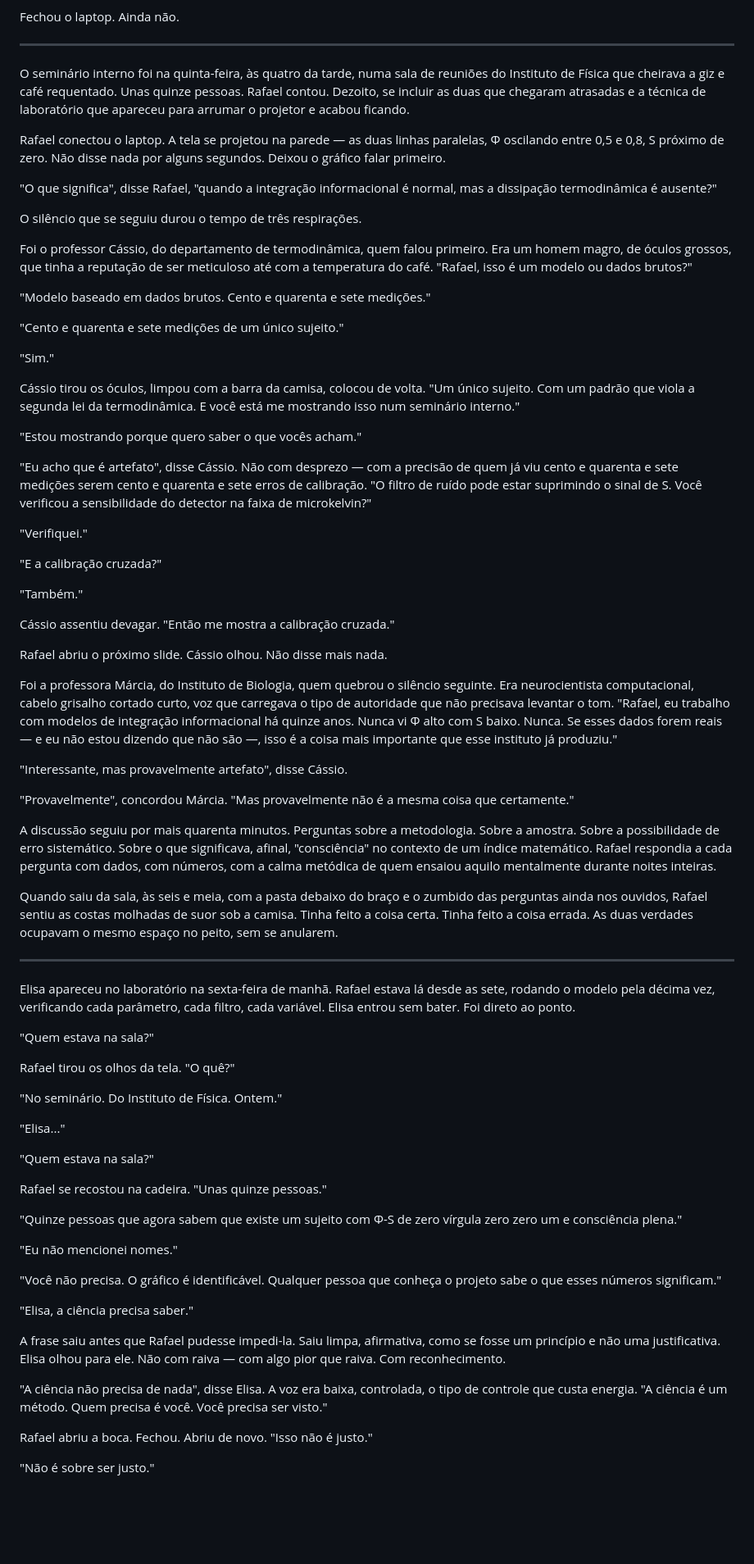
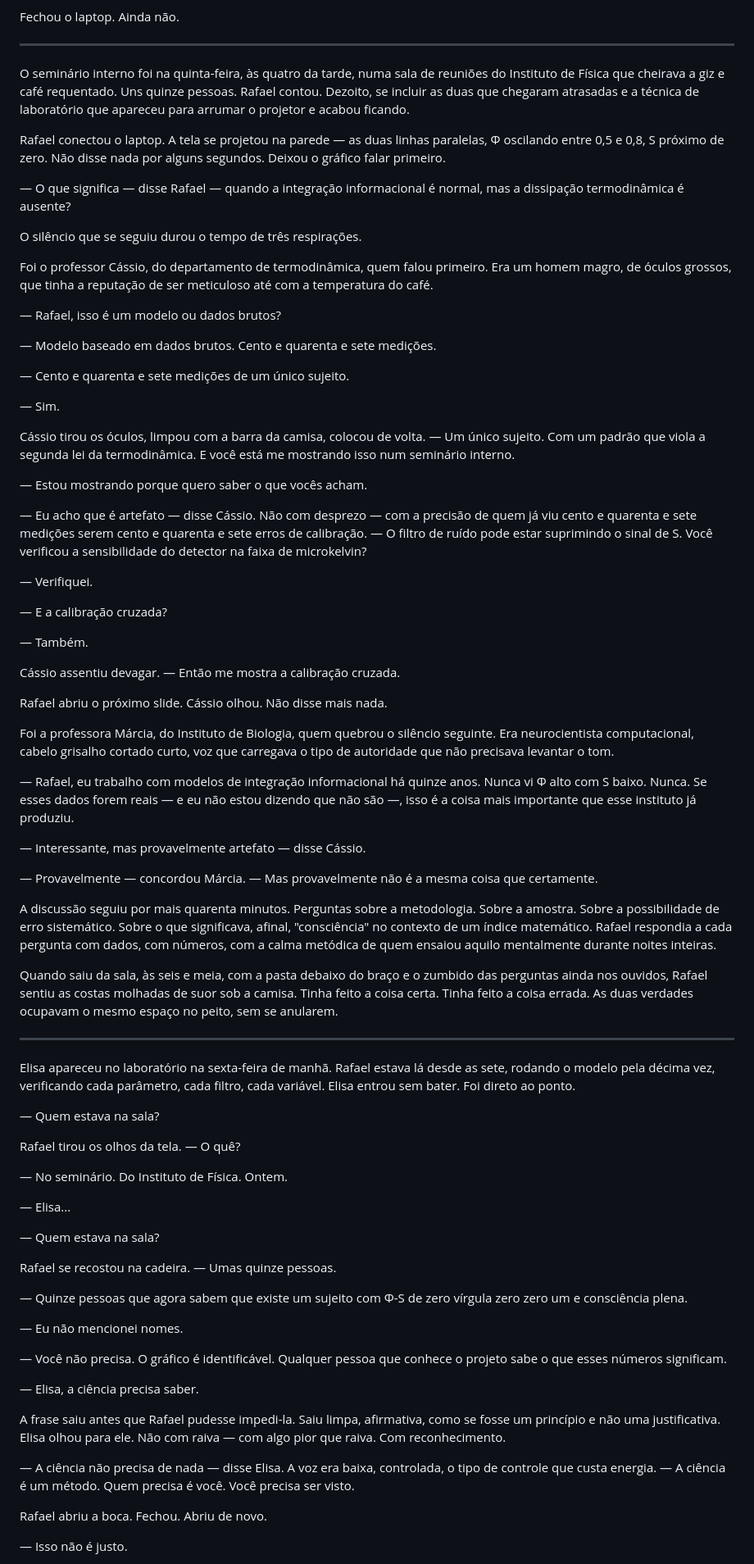
Before and after one commit to aleemerich/autobook, a Markdown page: chapters/ch_12.md, the part around one of its changes. Shown at 82% size. Drawn GitHub-style; blank space fills up the shorter version.

```diff
--- a/chapters/ch_12.md
+++ b/chapters/ch_12.md
@@ -170,43 +178,47 @@ Fechou o laptop. Ainda não.
 
 ---
 
-O seminário interno foi na quinta-feira, às quatro da tarde, numa sala de reuniões do Instituto de Física que cheirava a giz e café requentado. Unas quinze pessoas. Rafael contou. Dezoito, se incluir as duas que chegaram atrasadas e a técnica de laboratório que apareceu para arrumar o projetor e acabou ficando.
+O seminário interno foi na quinta-feira, às quatro da tarde, numa sala de reuniões do Instituto de Física que cheirava a giz e café requentado. Uns quinze pessoas. Rafael contou. Dezoito, se incluir as duas que chegaram atrasadas e a técnica de laboratório que apareceu para arrumar o projetor e acabou ficando.
 
 Rafael conectou o laptop. A tela se projetou na parede — as duas linhas paralelas, Φ oscilando entre 0,5 e 0,8, S próximo de zero. Não disse nada por alguns segundos. Deixou o gráfico falar primeiro.
 
-"O que significa", disse Rafael, "quando a integração informacional é normal, mas a dissipação termodinâmica é ausente?"
+— O que significa — disse Rafael — quando a integração informacional é normal, mas a dissipação termodinâmica é ausente?
 
 O silêncio que se seguiu durou o tempo de três respirações.
 
-Foi o professor Cássio, do departamento de termodinâmica, quem falou primeiro. Era um homem magro, de óculos grossos, que tinha a reputação de ser meticuloso até com a temperatura do café. "Rafael, isso é um modelo ou dados brutos?"
+Foi o professor Cássio, do departamento de termodinâmica, quem falou primeiro. Era um homem magro, de óculos grossos, que tinha a reputação de ser meticuloso até com a temperatura do café.
 
-"Modelo baseado em dados brutos. Cento e quarenta e sete medições."
+— Rafael, isso é um modelo ou dados brutos?
 
-"Cento e quarenta e sete medições de um único sujeito."
+— Modelo baseado em dados brutos. Cento e quarenta e sete medições.
 
-"Sim."
+— Cento e quarenta e sete medições de um único sujeito.
 
-Cássio tirou os óculos, limpou com a barra da camisa, colocou de volta. "Um único sujeito. Com um padrão que viola a segunda lei da termodinâmica. E você está me mostrando isso num seminário interno."
+— Sim.
 
-"Estou mostrando porque quero saber o que vocês acham."
+Cássio tirou os óculos, limpou com a barra da camisa, colocou de volta. — Um único sujeito. Com um padrão que viola a segunda lei da termodinâmica. E você está me mostrando isso num seminário interno.
 
-"Eu acho que é artefato", disse Cássio. Não com desprezo — com a precisão de quem já viu cento e quarenta e sete medições serem cento e quarenta e sete erros de calibração. "O filtro de ruído pode estar suprimindo o sinal de S. Você verificou a sensibilidade do detector na faixa de microkelvin?"
+— Estou mostrando porque quero saber o que vocês acham.
 
-"Verifiquei."
+— Eu acho que é artefato — disse Cássio. Não com desprezo — com a precisão de quem já viu cento e quarenta e sete medições serem cento e quarenta e sete erros de calibração. — O filtro de ruído pode estar suprimindo o sinal de S. Você verificou a sensibilidade do detector na faixa de microkelvin?
 
-"E a calibração cruzada?"
+— Verifiquei.
 
-"Também."
+— E a calibração cruzada?
 
-Cássio assentiu devagar. "Então me mostra a calibração cruzada."
+— Também.
+
+Cássio assentiu devagar. — Então me mostra a calibração cruzada.
 
 Rafael abriu o próximo slide. Cássio olhou. Não disse mais nada.
 
-Foi a professora Márcia, do Instituto de Biologia, quem quebrou o silêncio seguinte. Era neurocientista computacional, cabelo grisalho cortado curto, voz que carregava o tipo de autoridade que não precisava levantar o tom. "Rafael, eu trabalho com modelos de integração informacional há quinze anos. Nunca vi Φ alto com S baixo. Nunca. Se esses dados forem reais — e eu não estou dizendo que não são —, isso é a coisa mais importante que esse instituto já produziu."
+Foi a professora Márcia, do Instituto de Biologia, quem quebrou o silêncio seguinte. Era neurocientista computacional, cabelo grisalho cortado curto, voz que carregava o tipo de autoridade que não precisava levantar o tom.
 
-"Interessante, mas provavelmente artefato", disse Cássio.
+— Rafael, eu trabalho com modelos de integração informacional há quinze anos. Nunca vi Φ alto com S baixo. Nunca. Se esses dados forem reais — e eu não estou dizendo que não são —, isso é a coisa mais importante que esse instituto já produziu.
 
-"Provavelmente", concordou Márcia. "Mas provavelmente não é a mesma coisa que certamente."
+— Interessante, mas provavelmente artefato — disse Cássio.
+
+— Provavelmente — concordou Márcia. — Mas provavelmente não é a mesma coisa que certamente.
 
 A discussão seguiu por mais quarenta minutos. Perguntas sobre a metodologia. Sobre a amostra. Sobre a possibilidade de erro sistemático. Sobre o que significava, afinal, "consciência" no contexto de um índice matemático. Rafael respondia a cada pergunta com dados, com números, com a calma metódica de quem ensaiou aquilo mentalmente durante noites inteiras.
 
@@ -216,31 +228,31 @@ Quando saiu da sala, às seis e meia, com a pasta debaixo do braço e o zumbido
 
 Elisa apareceu no laboratório na sexta-feira de manhã. Rafael estava lá desde as sete, rodando o modelo pela décima vez, verificando cada parâmetro, cada filtro, cada variável. Elisa entrou sem bater. Foi direto ao ponto.
 
-"Quem estava na sala?"
+— Quem estava na sala?
 
-Rafael tirou os olhos da tela. "O quê?"
+Rafael tirou os olhos da tela. — O quê?
 
-"No seminário. Do Instituto de Física. Ontem."
+— No seminário. Do Instituto de Física. Ontem.
 
-"Elisa..."
+— Elisa...
 
-"Quem estava na sala?"
+— Quem estava na sala?
 
-Rafael se recostou na cadeira. "Unas quinze pessoas."
+Rafael se recostou na cadeira. — Umas quinze pessoas.
 
-"Quinze pessoas que agora sabem que existe um sujeito com Φ-S de zero vírgula zero zero um e consciência plena."
+— Quinze pessoas que agora sabem que existe um sujeito com Φ-S de zero vírgula zero zero um e consciência plena.
 
-"Eu não mencionei nomes."
+— Eu não mencionei nomes.
 
-"Você não precisa. O gráfico é identificável. Qualquer pessoa que conheça o projeto sabe o que esses números significam."
+— Você não precisa. O gráfico é identificável. Qualquer pessoa que conhece o projeto sabe o que esses números significam.
 
-"Elisa, a ciência precisa saber."
+— Elisa, a ciência precisa saber.
 
 A frase saiu antes que Rafael pudesse impedi-la. Saiu limpa, afirmativa, como se fosse um princípio e não uma justificativa. Elisa olhou para ele. Não com raiva — com algo pior que raiva. Com reconhecimento.
 
-"A ciência não precisa de nada", disse Elisa. A voz era baixa, controlada, o tipo de controle que custa energia. "A ciência é um método. Quem precisa é você. Você precisa ser visto."
+— A ciência não precisa de nada — disse Elisa. A voz era baixa, controlada, o tipo de controle que custa energia. — A ciência é um método. Quem precisa é você. Você precisa ser visto.
 
-Rafael abriu a boca. Fechou. Abriu de novo. "Isso não é justo."
+Rafael abriu a boca. Fechou. Abriu de novo.
 
-"Não é sobre ser justo."
+— Isso não é justo.
 
```
Also changed, not shown: other parts of chapters/ch_12.md (+109 -89 lines).
